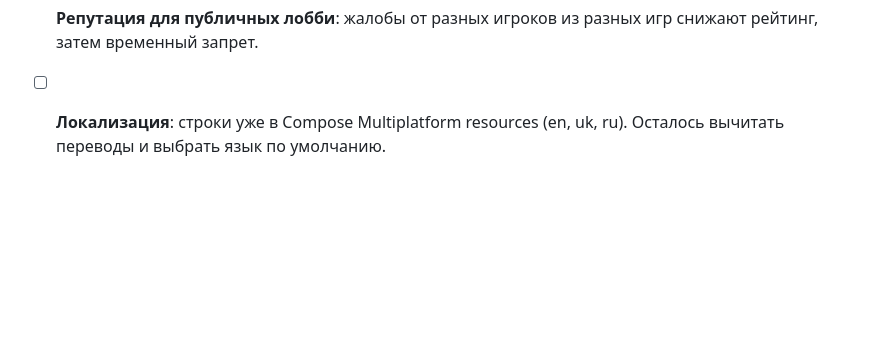
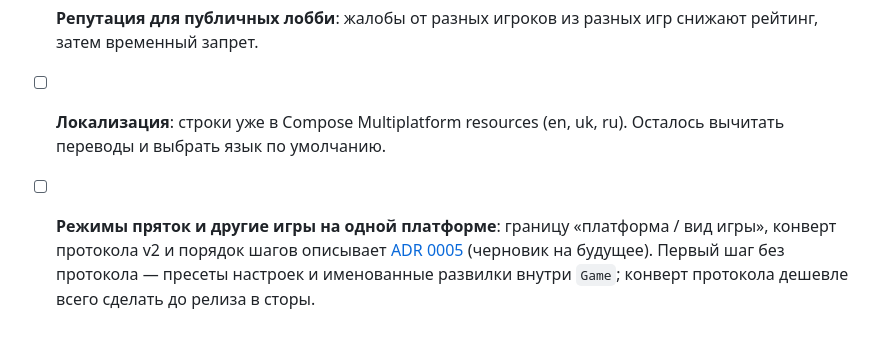
Before and after one commit to denysbohusevych/hovanki, a Markdown page: docs/roadmap.md, the part around the change. Rendered like a GitHub page; blank space fills up the shorter version.

```diff
--- a/docs/roadmap.md
+++ b/docs/roadmap.md
@@ -83,3 +83,4 @@
 - [ ] **Публикация**: App Store (ревью сборки из TestFlight, анкета App Privacy) и Google Play из CI (см. [ci-cd.md](ci-cd.md#google-play-позже)).
 - [ ] **Репутация для публичных лобби**: жалобы от разных игроков из разных игр снижают рейтинг, затем временный запрет.
 - [ ] **Локализация**: строки уже в Compose Multiplatform resources (en, uk, ru). Осталось вычитать переводы и выбрать язык по умолчанию.
+- [ ] **Режимы пряток и другие игры на одной платформе**: границу «платформа / вид игры», конверт протокола v2 и порядок шагов описывает [ADR 0005](adr/0005-game-modes-and-kinds.md) (черновик на будущее). Первый шаг без протокола — пресеты настроек и именованные развилки внутри `Game`; конверт протокола дешевле всего сделать до релиза в сторы.
```
Also changed, not shown: CLAUDE.md (+1 -1 lines), docs/adr/0005-game-modes-and-kinds.md (added, +164 -0 lines).
